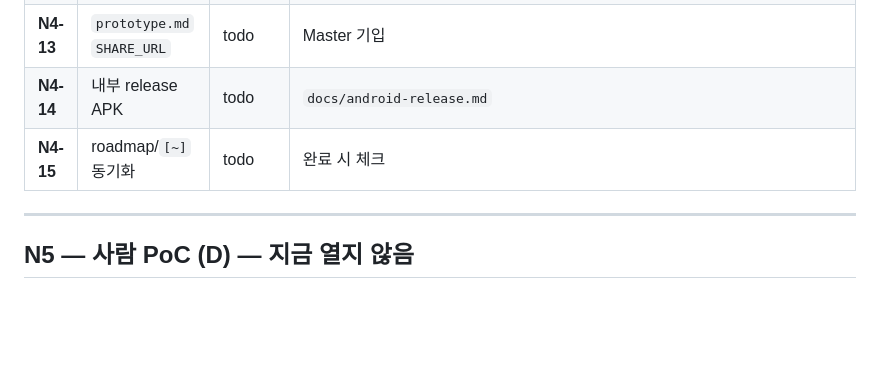
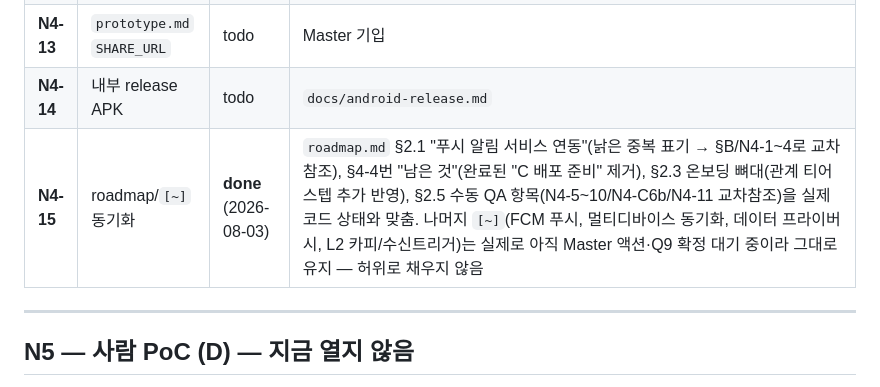
Before and after one commit to o0kuma/hikikomori, a Markdown page: docs/deploy-checklist.md, the part around the change. GitHub-like rendering; blank space fills up the shorter version.

```diff
--- a/docs/deploy-checklist.md
+++ b/docs/deploy-checklist.md
@@ -235,7 +235,7 @@ API 계층은 프로덕션에서 검증됨 (`CORE_API_BASE=https://msn.iykyka.co
 | **N4-12** | 자연스러움 피드백 UI | **done (계측만)** (2026-08-03) | vision 지표. **PoC 실행/결론이 아니라 캡처 장치** — 실제 %는 N5 이후 실 사용 데이터로. 암묵 신호: `core-backend/models.go` `Message.DraftEdited`(nullable — 사람 메시지/구버전 클라는 nil, 트윈 승인-발송 경로에서 클라이언트가 `original_draft_text`를 같이 보내면 서버가 diff해 true/false) + `mobile/lib/screens/chat_screen.dart` `_sendTwinApproved`가 `_pendingDraft.text`(편집 전 원본)를 함께 전송. 명시 신호: `Message.NaturalnessRating`(nullable bool) + `POST /messages/:id/feedback`(트윈 메시지만, 400 아니면 재제출은 덮어씀 — 409 아님) + `chat_screen.dart`/`message_bubble.dart`의 "이 답장 나답아요?" 원탭 👍/👎(한 번 탭하면 그 세션에서 다시 안 보여줌, `_ratedMessageIds` + `message_sync.dart`의 `ratedMessageIdsFrom()`). `/admin/metrics`에 `draft_unedited_rate`/`naturalness_positive_rate`(둘 다 분모 0일 때 0으로 zero-guard, `peer_veto_rate`와 동일 패턴) 추가, `adminDashboardHTML`에 카드 2개 추가. 백엔드 테스트 8개(`core-backend/main_test.go`) + 모바일 테스트 5개(`mobile/test/`) 추가, 전부 통과 |
 | **N4-13** | `prototype.md` `SHARE_URL` | todo | Master 기입 |
 | **N4-14** | 내부 release APK | todo | `docs/android-release.md` |
-| **N4-15** | roadmap/`[~]` 동기화 | todo | 완료 시 체크 |
+| **N4-15** | roadmap/`[~]` 동기화 | **done** (2026-08-03) | `roadmap.md` §2.1 "푸시 알림 서비스 연동"(낡은 중복 표기 → §B/N4-1~4로 교차참조), §4-4번 "남은 것"(완료된 "C 배포 준비" 제거), §2.3 온보딩 뼈대(관계 티어 스텝 추가 반영), §2.5 수동 QA 항목(N4-5~10/N4-C6b/N4-11 교차참조)을 실제 코드 상태와 맞춤. 나머지 `[~]`(FCM 푸시, 멀티디바이스 동기화, 데이터 프라이버시, L2 카피/수신트리거)는 실제로 아직 Master 액션·Q9 확정 대기 중이라 그대로 유지 — 허위로 채우지 않음 |
 
 ---
 
```
Also changed, not shown: docs/roadmap.md (+13 -4 lines).
